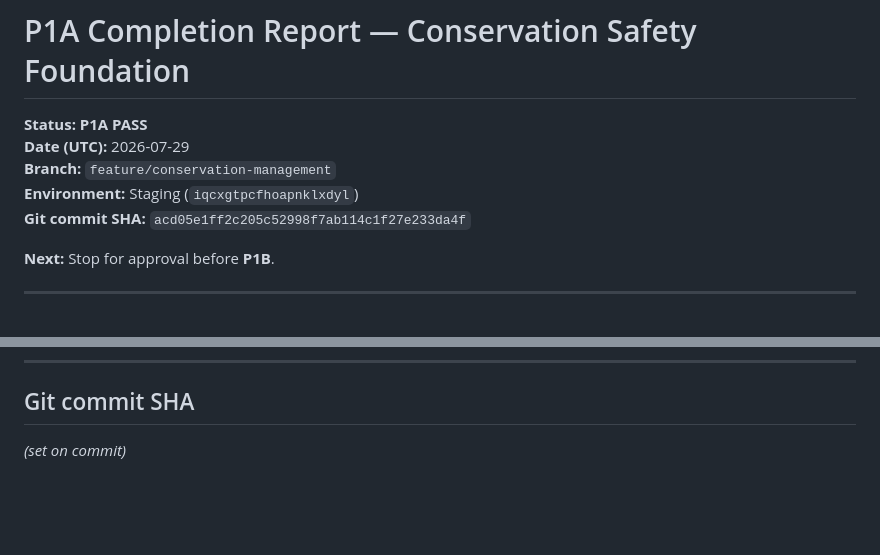
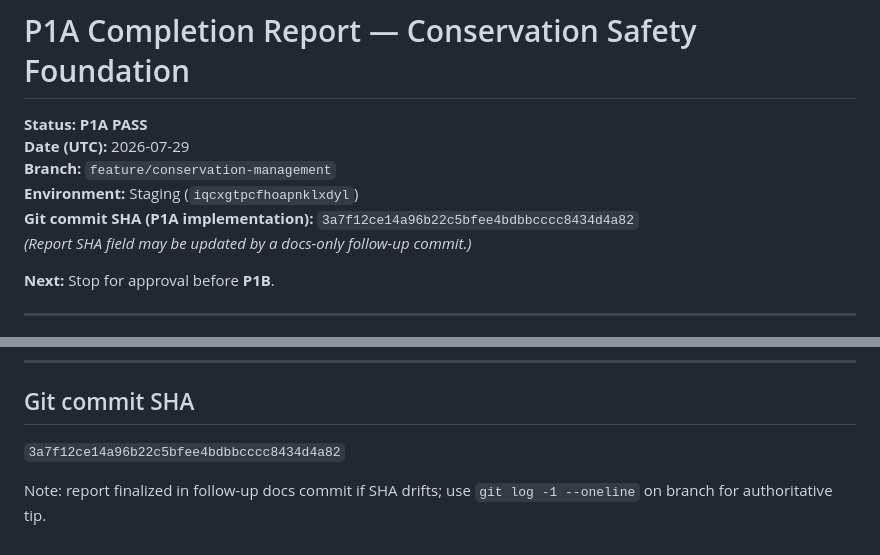
Before and after one commit to Alikarim4r/smart-meters-platform, a Markdown page: docs/conservation/P1A_COMPLETION_REPORT.md, 2 parts joined by grey strips. Rendered like a GitHub page; blank space fills up the shorter version.

Commit message:
docs: record P1A completion report commit SHA
Co-authored-by: Cursor <cursoragent@cursor.com>

```diff
--- a/docs/conservation/P1A_COMPLETION_REPORT.md
+++ b/docs/conservation/P1A_COMPLETION_REPORT.md
@@ -4,7 +4,8 @@
 **Date (UTC):** 2026-07-29
 **Branch:** `feature/conservation-management`
 **Environment:** Staging (`iqcxgtpcfhoapnklxdyl`)
-**Git commit SHA:** `acd05e1ff2c205c52998f7ab114c1f27e233da4f`
+**Git commit SHA (P1A implementation):** `3a7f12ce14a96b22c5bfee4bdbbcccc8434d4a82`
+*(Report SHA field may be updated by a docs-only follow-up commit.)*
 
 **Next:** Stop for approval before **P1B**.
 
@@ -226,4 +227,6 @@ Tag `pre-conservation-stable` + Staging restore runbook remain valid.
 
 ## Git commit SHA
 
-*(set on commit)*
+`3a7f12ce14a96b22c5bfee4bdbbcccc8434d4a82`
+
+Note: report finalized in follow-up docs commit if SHA drifts; use `git log -1 --oneline` on branch for authoritative tip.
```
